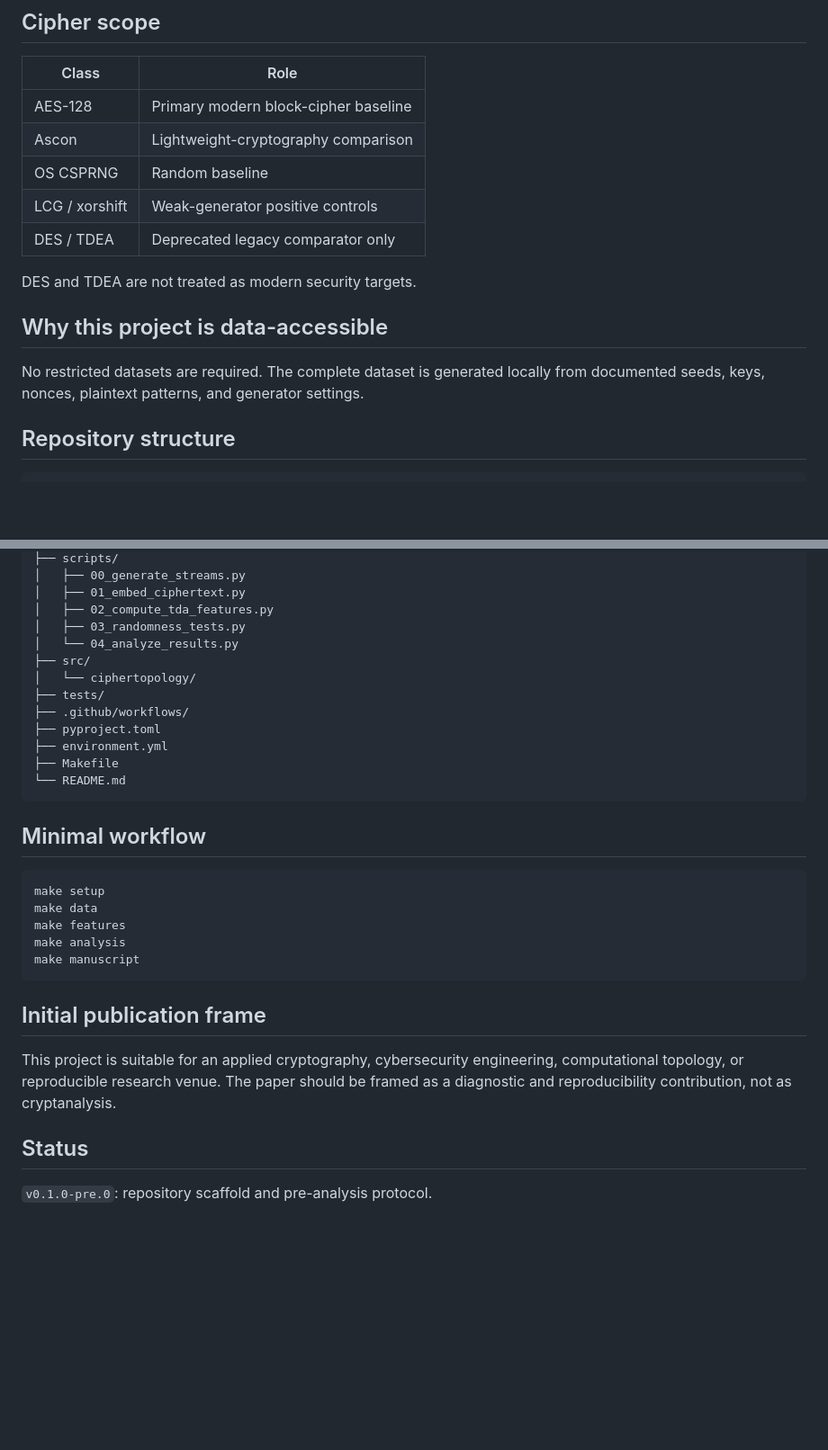
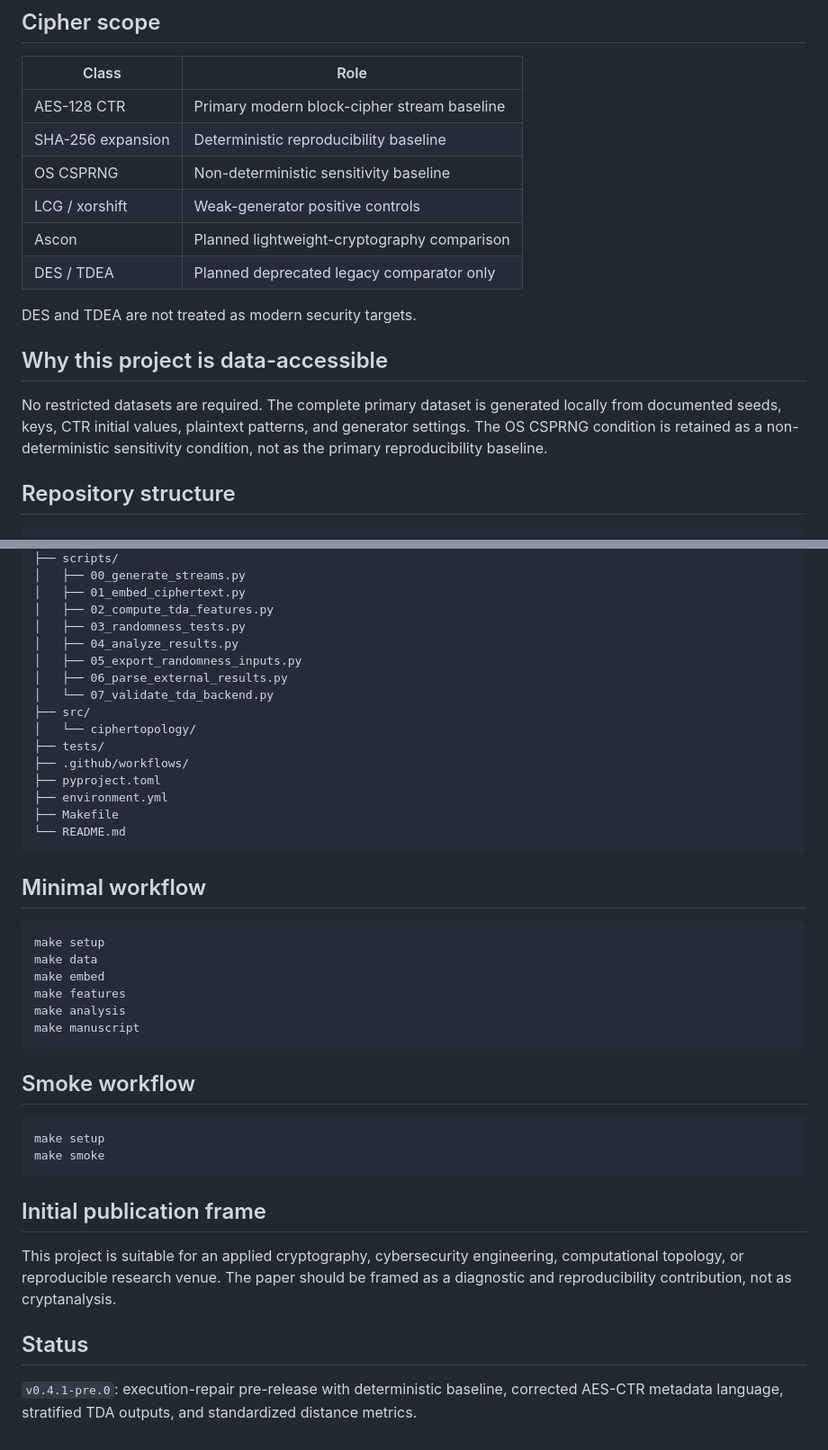
Before and after one commit to pskeffington/cipher-topology-lab, a Markdown page: README.md, 2 parts joined by grey strips. Shown at 90% size. GitHub-like rendering; blank space fills up the shorter version.

Commit message:
Repair README workflow and baseline language

````diff
--- a/README.md
+++ b/README.md
@@ -24,17 +24,18 @@ A reproducible pipeline that:
 
 | Class | Role |
 |---|---|
-| AES-128 | Primary modern block-cipher baseline |
-| Ascon | Lightweight-cryptography comparison |
-| OS CSPRNG | Random baseline |
+| AES-128 CTR | Primary modern block-cipher stream baseline |
+| SHA-256 expansion | Deterministic reproducibility baseline |
+| OS CSPRNG | Non-deterministic sensitivity baseline |
 | LCG / xorshift | Weak-generator positive controls |
-| DES / TDEA | Deprecated legacy comparator only |
+| Ascon | Planned lightweight-cryptography comparison |
+| DES / TDEA | Planned deprecated legacy comparator only |
 
 DES and TDEA are not treated as modern security targets.
 
 ## Why this project is data-accessible
 
-No restricted datasets are required. The complete dataset is generated locally from documented seeds, keys, nonces, plaintext patterns, and generator settings.
+No restricted datasets are required. The complete primary dataset is generated locally from documented seeds, keys, CTR initial values, plaintext patterns, and generator settings. The OS CSPRNG condition is retained as a non-deterministic sensitivity condition, not as the primary reproducibility baseline.
 
 ## Repository structure
 
@@ -61,7 +62,10 @@ cipher-topology-lab/
 │   ├── 01_embed_ciphertext.py
 │   ├── 02_compute_tda_features.py
 │   ├── 03_randomness_tests.py
-│   └── 04_analyze_results.py
+│   ├── 04_analyze_results.py
+│   ├── 05_export_randomness_inputs.py
+│   ├── 06_parse_external_results.py
+│   └── 07_validate_tda_backend.py
 ├── src/
 │   └── ciphertopology/
 ├── tests/
@@ -77,9 +81,17 @@ cipher-topology-lab/
 ```bash
 make setup
 make data
+make embed
 make features
 make analysis
 make manuscript
+```
+
+## Smoke workflow
+
+```bash
+make setup
+make smoke
 ```
 
 ## Initial publication frame
@@ -88,4 +100,4 @@ This project is suitable for an applied cryptography, cybersecurity engineering,
 
 ## Status
 
-`v0.1.0-pre.0`: repository scaffold and pre-analysis protocol.
+`v0.4.1-pre.0`: execution-repair pre-release with deterministic baseline, corrected AES-CTR metadata language, stratified TDA outputs, and standardized distance metrics.
````
